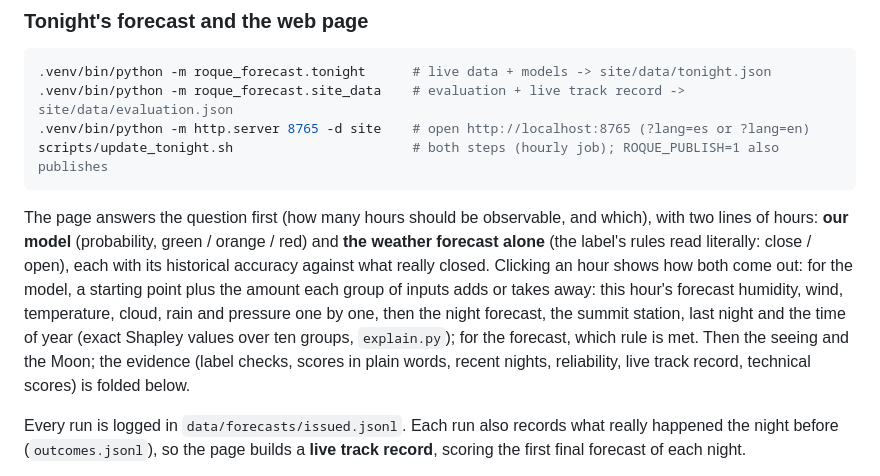
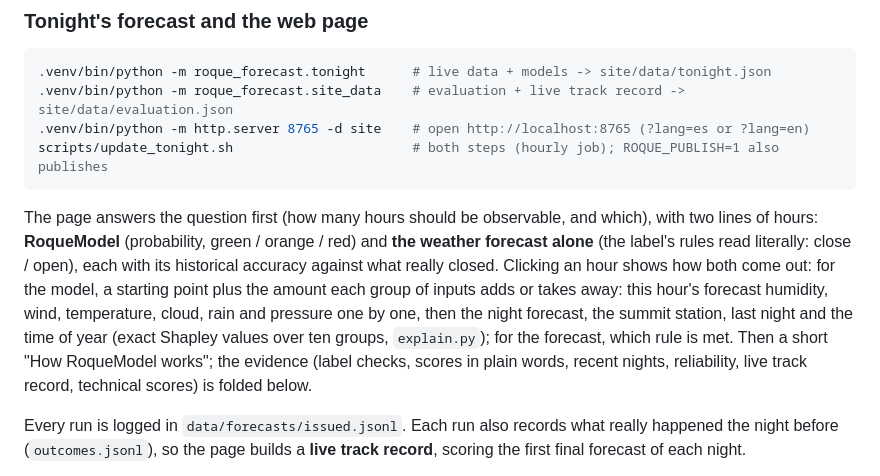
Before and after one commit to saimonx/roque-model, a Markdown page: README.md, the part around one of its changes. Rendered like a GitHub page.

````diff
--- a/README.md
+++ b/README.md
@@ -170,13 +184,13 @@ scripts/update_tonight.sh                       # both steps (hourly job); ROQUE
 ```
 
 The page answers the question first (how many hours should be observable, and which), with two lines of
-hours: **our model** (probability, green / orange / red) and **the weather forecast alone** (the label's
+hours: **RoqueModel** (probability, green / orange / red) and **the weather forecast alone** (the label's
 rules read literally: close / open), each with its historical accuracy against what really closed. Clicking
 an hour shows how both come out: for the model, a starting point plus the amount each group of inputs adds
 or takes away: this hour's forecast humidity, wind, temperature, cloud, rain and pressure one by one, then
 the night forecast, the summit station, last night and the time of year (exact Shapley values over ten
 groups, `explain.py`); for the forecast, which rule is met.
-Then the seeing and the Moon; the evidence (label checks, scores in plain words, recent nights, reliability, live track
+Then a short "How RoqueModel works"; the evidence (label checks, scores in plain words, recent nights, reliability, live track
 record, technical scores) is folded below.
 
 Every run is logged in `data/forecasts/issued.jsonl`. Each run also records what really happened the
````
Also changed, not shown: other parts of README.md (+17 -3 lines), reports/figures/13_web_es.jpg, 4 other files.
